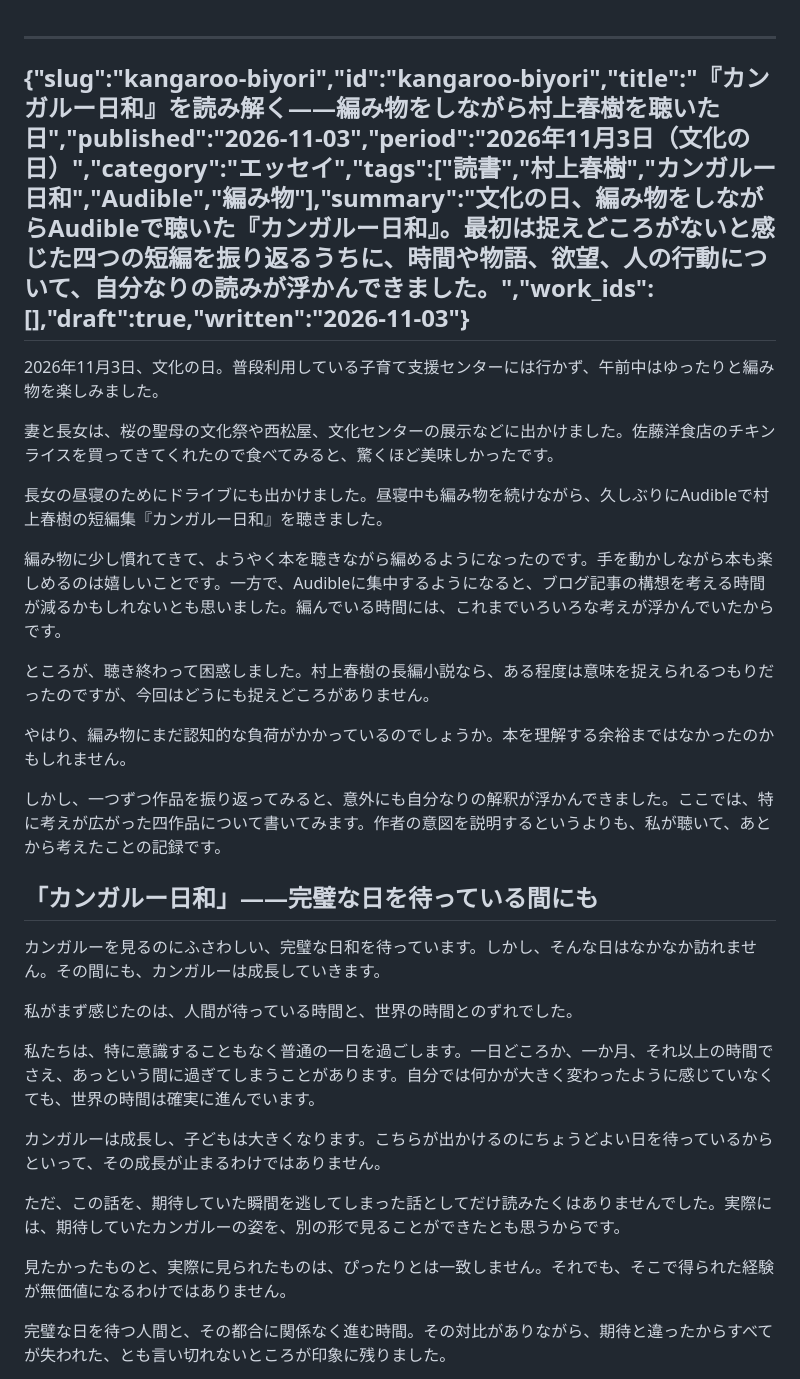
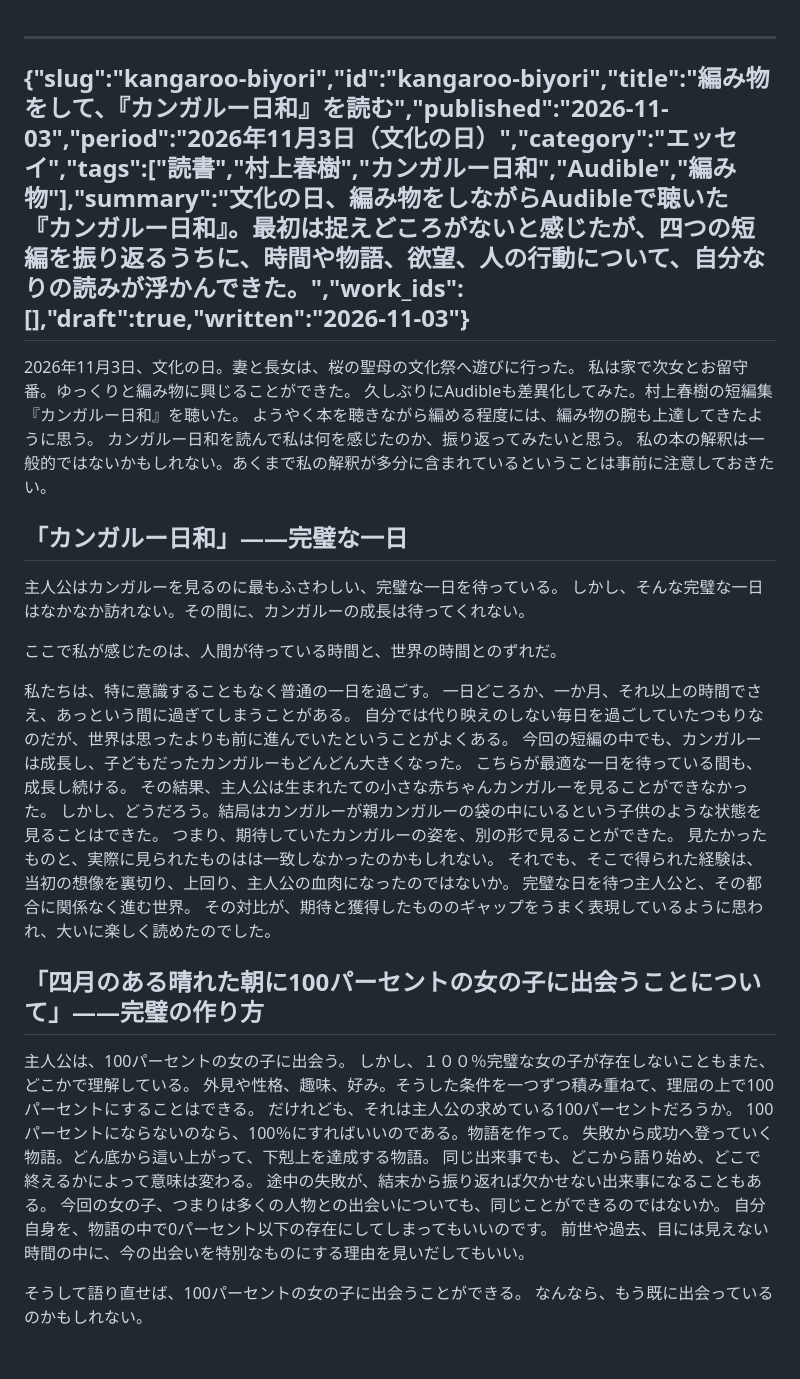
Before and after one commit to sawanoto/sawamoto, a Markdown page: content/writing/2026-11-03-kangaroo-biyori.md, the part around one of its changes. Rendered like a GitHub page; blank space fills up the shorter version.

Commit message:
Revise essay on 'Kangaroo Biyori' with new title and edits
Updated the title and summary of the essay on 'Kangaroo Biyori' and revised several paragraphs for clarity and flow.

```diff
--- a/content/writing/2026-11-03-kangaroo-biyori.md
+++ b/content/writing/2026-11-03-kangaroo-biyori.md
@@ -1,33 +1,47 @@
 ---
-{"slug":"kangaroo-biyori","id":"kangaroo-biyori","title":"『カンガルー日和』を読み解く——編み物をしながら村上春樹を聴いた日","published":"2026-11-03","period":"2026年11月3日（文化の日）","category":"エッセイ","tags":["読書","村上春樹","カンガルー日和","Audible","編み物"],"summary":"文化の日、編み物をしながらAudibleで聴いた『カンガルー日和』。最初は捉えどころがないと感じた四つの短編を振り返るうちに、時間や物語、欲望、人の行動について、自分なりの読みが浮かんできました。","work_ids":[],"draft":true,"written":"2026-11-03"}
+{"slug":"kangaroo-biyori","id":"kangaroo-biyori","title":"編み物をして、『カンガルー日和』を読む","published":"2026-11-03","period":"2026年11月3日（文化の日）","category":"エッセイ","tags":["読書","村上春樹","カンガルー日和","Audible","編み物"],"summary":"文化の日、編み物をしながらAudibleで聴いた『カンガルー日和』。最初は捉えどころがないと感じたが、四つの短編を振り返るうちに、時間や物語、欲望、人の行動について、自分なりの読みが浮かんできた。","work_ids":[],"draft":true,"written":"2026-11-03"}
 ---
-2026年11月3日、文化の日。普段利用している子育て支援センターには行かず、午前中はゆったりと編み物を楽しみました。
+2026年11月3日、文化の日。妻と長女は、桜の聖母の文化祭へ遊びに行った。
+私は家で次女とお留守番。ゆっくりと編み物に興じることができた。
+久しぶりにAudibleも差異化してみた。村上春樹の短編集『カンガルー日和』を聴いた。
+ようやく本を聴きながら編める程度には、編み物の腕も上達してきたように思う。
+カンガルー日和を読んで私は何を感じたのか、振り返ってみたいと思う。
+私の本の解釈は一般的ではないかもしれない。あくまで私の解釈が多分に含まれているということは事前に注意しておきたい。
 
-妻と長女は、桜の聖母の文化祭や西松屋、文化センターの展示などに出かけました。佐藤洋食店のチキンライスを買ってきてくれたので食べてみると、驚くほど美味しかったです。
+## 「カンガルー日和」——完璧な一日
 
-長女の昼寝のためにドライブにも出かけました。昼寝中も編み物を続けながら、久しぶりにAudibleで村上春樹の短編集『カンガルー日和』を聴きました。
+主人公はカンガルーを見るのに最もふさわしい、完璧な一日を待っている。
+しかし、そんな完璧な一日はなかなか訪れない。その間に、カンガルーの成長は待ってくれない。
 
-編み物に少し慣れてきて、ようやく本を聴きながら編めるようになったのです。手を動かしながら本も楽しめるのは嬉しいことです。一方で、Audibleに集中するようになると、ブログ記事の構想を考える時間が減るかもしれないとも思いました。編んでいる時間には、これまでいろいろな考えが浮かんでいたからです。
+ここで私が感じたのは、人間が待っている時間と、世界の時間とのずれだ。
 
-ところが、聴き終わって困惑しました。村上春樹の長編小説なら、ある程度は意味を捉えられるつもりだったのですが、今回はどうにも捉えどころがありません。
+私たちは、特に意識することもなく普通の一日を過ごす。
+一日どころか、一か月、それ以上の時間でさえ、あっという間に過ぎてしまうことがある。
+自分では代り映えのしない毎日を過ごしていたつもりなのだが、世界は思ったよりも前に進んでいたということがよくある。
+今回の短編の中でも、カンガルーは成長し、子どもだったカンガルーもどんどん大きくなった。
+こちらが最適な一日を待っている間も、成長し続ける。
+その結果、主人公は生まれたての小さな赤ちゃんカンガルーを見ることができなかった。
+しかし、どうだろう。結局はカンガルーが親カンガルーの袋の中にいるという子供のような状態を見ることはできた。
+つまり、期待していたカンガルーの姿を、別の形で見ることができた。
+見たかったものと、実際に見られたものはは一致しなかったのかもしれない。
+それでも、そこで得られた経験は、当初の想像を裏切り、上回り、主人公の血肉になったのではないか。
+完璧な日を待つ主人公と、その都合に関係なく進む世界。
+その対比が、期待と獲得したもののギャップをうまく表現しているように思われ、大いに楽しく読めたのでした。
 
-やはり、編み物にまだ認知的な負荷がかかっているのでしょうか。本を理解する余裕まではなかったのかもしれません。
+## 「四月のある晴れた朝に100パーセントの女の子に出会うことについて」——完璧の作り方
 
-しかし、一つずつ作品を振り返ってみると、意外にも自分なりの解釈が浮かんできました。ここでは、特に考えが広がった四作品について書いてみます。作者の意図を説明するというよりも、私が聴いて、あとから考えたことの記録です。
+主人公は、100パーセントの女の子に出会う。
+しかし、１００％完璧な女の子が存在しないこともまた、どこかで理解している。
+外見や性格、趣味、好み。そうした条件を一つずつ積み重ねて、理屈の上で100パーセントにすることはできる。
+だけれども、それは主人公の求めている100パーセントだろうか。
+100パーセントにならないのなら、100％にすればいいのである。物語を作って。
+失敗から成功へ登っていく物語。どん底から這い上がって、下剋上を達成する物語。
+同じ出来事でも、どこから語り始め、どこで終えるかによって意味は変わる。
+途中の失敗が、結末から振り返れば欠かせない出来事になることもある。
+今回の女の子、つまりは多くの人物との出会いについても、同じことができるのではないか。
+自分自身を、物語の中で0パーセント以下の存在にしてしまってもいいのです。
+前世や過去、目には見えない時間の中に、今の出会いを特別なものにする理由を見いだしてもいい。
 
-## 「カンガルー日和」——完璧な日を待っている間にも
+そうして語り直せば、100パーセントの女の子に出会うことができる。
+なんなら、もう既に出会っているのかもしれない。
 
-カンガルーを見るのにふさわしい、完璧な日和を待っています。しかし、そんな日はなかなか訪れません。その間にも、カンガルーは成長していきます。
-
-私がまず感じたのは、人間が待っている時間と、世界の時間とのずれでした。
-
-私たちは、特に意識することもなく普通の一日を過ごします。一日どころか、一か月、それ以上の時間でさえ、あっという間に過ぎてしまうことがあります。自分では何かが大きく変わったように感じていなくても、世界の時間は確実に進んでいます。
-
-カンガルーは成長し、子どもは大きくなります。こちらが出かけるのにちょうどよい日を待っているからといって、その成長が止まるわけではありません。
-
-ただ、この話を、期待していた瞬間を逃してしまった話としてだけ読みたくはありませんでした。実際には、期待していたカンガルーの姿を、別の形で見ることができたとも思うからです。
-
-見たかったものと、実際に見られたものは、ぴったりとは一致しません。それでも、そこで得られた経験が無価値になるわけではありません。
-
-完璧な日を待つ人間と、その都合に関係なく進む時間。その対比がありながら、期待と違ったからすべてが失われた、とも言い切れないところが印象に残りました。
-
```
Also changed, not shown: other parts of content/writing/2026-11-03-kangaroo-biyori.md (+37 -57 lines).
